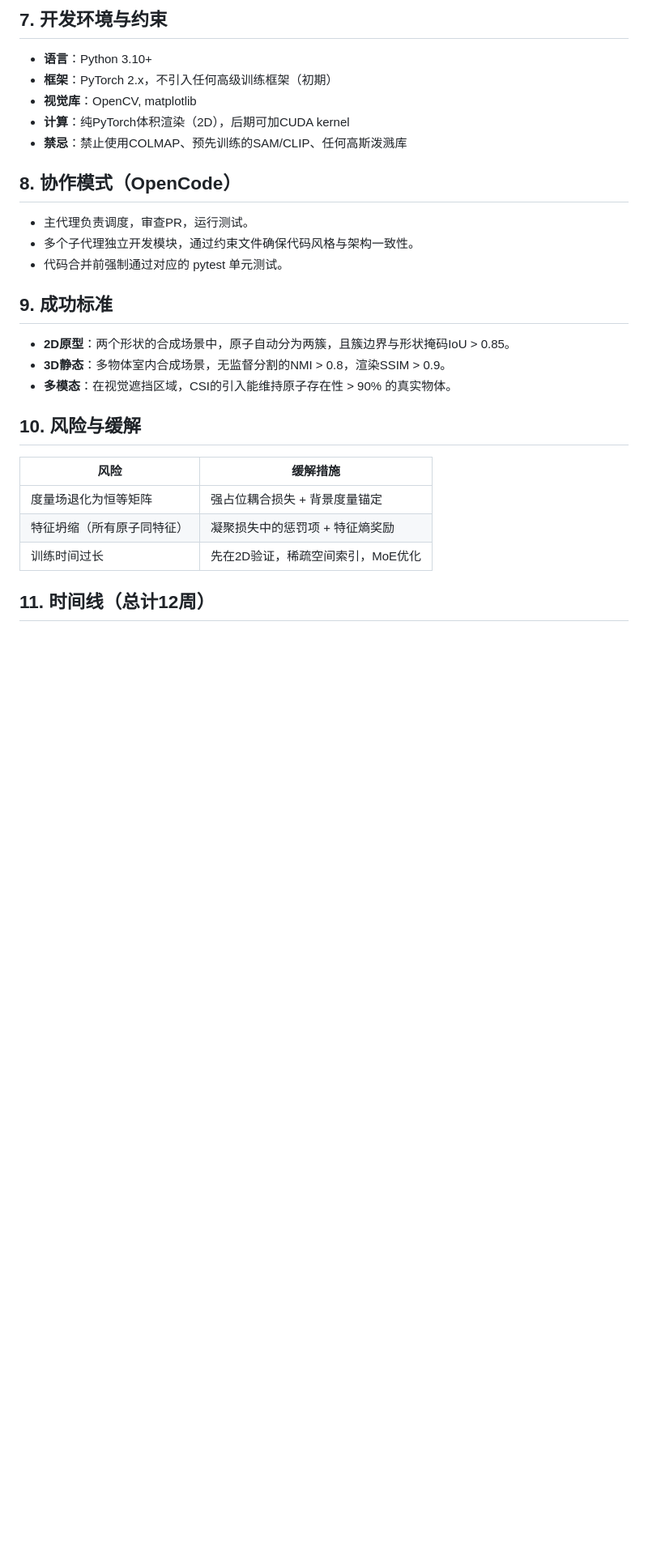
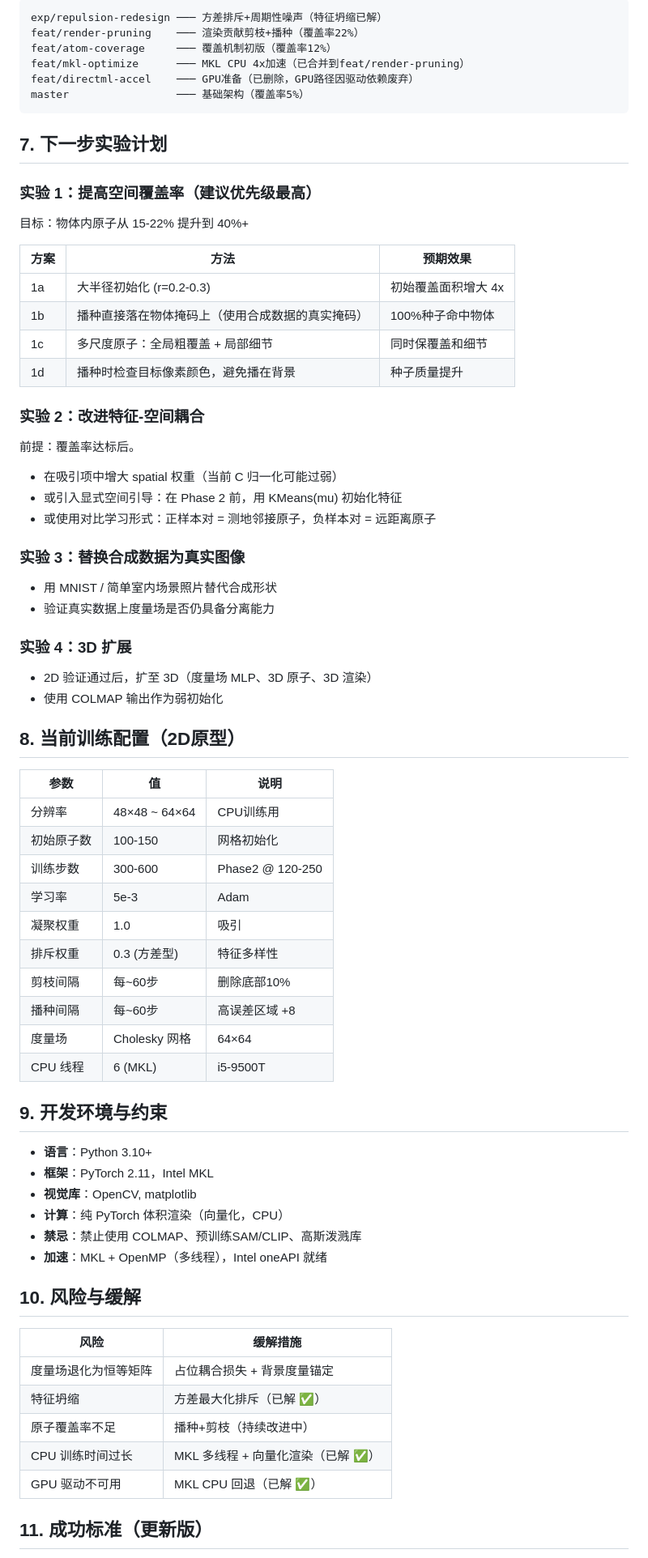
Before and after one commit to ListenJ/metric-atom, a Markdown page: project_plan.md, the part around one of its changes. Shown at 81% size. Drawn GitHub-style; blank space fills up the shorter version.

````diff
--- a/project_plan.md
+++ b/project_plan.md
@@ -72,31 +78,77 @@ src/
 
-## 7. 开发环境与约束
+```
+exp/repulsion-redesign ─── 方差排斥+周期性噪声（特征坍缩已解）
+feat/render-pruning    ─── 渲染贡献剪枝+播种（覆盖率22%）
+feat/atom-coverage     ─── 覆盖机制初版（覆盖率12%）
+feat/mkl-optimize      ─── MKL CPU 4x加速（已合并到feat/render-pruning）
+feat/directml-accel    ─── GPU准备（已删除，GPU路径因驱动依赖废弃）
+master                 ─── 基础架构（覆盖率5%）
+```
+
+## 7. 下一步实验计划
+
+### 实验 1：提高空间覆盖率（建议优先级最高）
+
+目标：物体内原子从 15-22% 提升到 40%+
+
+| 方案 | 方法 | 预期效果 |
+|------|------|----------|
+| 1a | 大半径初始化 (r=0.2-0.3) | 初始覆盖面积增大 4x |
+| 1b | 播种直接落在物体掩码上（使用合成数据的真实掩码） | 100%种子命中物体 |
+| 1c | 多尺度原子：全局粗覆盖 + 局部细节 | 同时保覆盖和细节 |
+| 1d | 播种时检查目标像素颜色，避免播在背景 | 种子质量提升 |
+
+### 实验 2：改进特征-空间耦合
+
+前提：覆盖率达标后。
+
+- 在吸引项中增大 spatial 权重（当前 C 归一化可能过弱）
+- 或引入显式空间引导：在 Phase 2 前，用 KMeans(mu) 初始化特征
+- 或使用对比学习形式：正样本对 = 测地邻接原子，负样本对 = 远距离原子
+
+### 实验 3：替换合成数据为真实图像
+
+- 用 MNIST / 简单室内场景照片替代合成形状
+- 验证真实数据上度量场是否仍具备分离能力
+
+### 实验 4：3D 扩展
+
+- 2D 验证通过后，扩至 3D（度量场 MLP、3D 原子、3D 渲染）
+- 使用 COLMAP 输出作为弱初始化
+
+## 8. 当前训练配置（2D原型）
+
+| 参数 | 值 | 说明 |
+|------|-----|------|
+| 分辨率 | 48×48 ~ 64×64 | CPU训练用 |
+| 初始原子数 | 100-150 | 网格初始化 |
+| 训练步数 | 300-600 | Phase2 @ 120-250 |
+| 学习率 | 5e-3 | Adam |
+| 凝聚权重 | 1.0 | 吸引 |
+| 排斥权重 | 0.3 (方差型) | 特征多样性 |
+| 剪枝间隔 | 每~60步 | 删除底部10% |
+| 播种间隔 | 每~60步 | 高误差区域 +8 |
+| 度量场 | Cholesky 网格 | 64×64 |
+| CPU 线程 | 6 (MKL) | i5-9500T |
+
+## 9. 开发环境与约束
 
 - **语言**：Python 3.10+
-- **框架**：PyTorch 2.x，不引入任何高级训练框架（初期）
+- **框架**：PyTorch 2.11，Intel MKL
 - **视觉库**：OpenCV, matplotlib
-- **计算**：纯PyTorch体积渲染（2D），后期可加CUDA kernel
-- **禁忌**：禁止使用COLMAP、预先训练的SAM/CLIP、任何高斯泼溅库
-
-## 8. 协作模式（OpenCode）
-
-- 主代理负责调度，审查PR，运行测试。
-- 多个子代理独立开发模块，通过约束文件确保代码风格与架构一致性。
-- 代码合并前强制通过对应的 pytest 单元测试。
-
-## 9. 成功标准
-
-- **2D原型**：两个形状的合成场景中，原子自动分为两簇，且簇边界与形状掩码IoU > 0.85。
-- **3D静态**：多物体室内合成场景，无监督分割的NMI > 0.8，渲染SSIM > 0.9。
-- **多模态**：在视觉遮挡区域，CSI的引入能维持原子存在性 > 90% 的真实物体。
+- **计算**：纯 PyTorch 体积渲染（向量化，CPU）
+- **禁忌**：禁止使用 COLMAP、预训练SAM/CLIP、高斯泼溅库
+- **加速**：MKL + OpenMP（多线程），Intel oneAPI 就绪
 
 ## 10. 风险与缓解
 
 | 风险 | 缓解措施 |
 |------|----------|
-| 度量场退化为恒等矩阵 | 强占位耦合损失 + 背景度量锚定 |
-| 特征坍缩（所有原子同特征） | 凝聚损失中的惩罚项 + 特征熵奖励 |
-| 训练时间过长 | 先在2D验证，稀疏空间索引，MoE优化 |
+| 度量场退化为恒等矩阵 | 占位耦合损失 + 背景度量锚定 |
+| 特征坍缩 | 方差最大化排斥（已解 ✅） |
+| 原子覆盖率不足 | 播种+剪枝（持续改进中） |
+| CPU 训练时间过长 | MKL 多线程 + 向量化渲染（已解 ✅） |
+| GPU 驱动不可用 | MKL CPU 回退（已解 ✅） |
 
-## 11. 时间线（总计12周）
+## 11. 成功标准（更新版）
 
````
Also changed, not shown: other parts of project_plan.md (+61 -43 lines).
